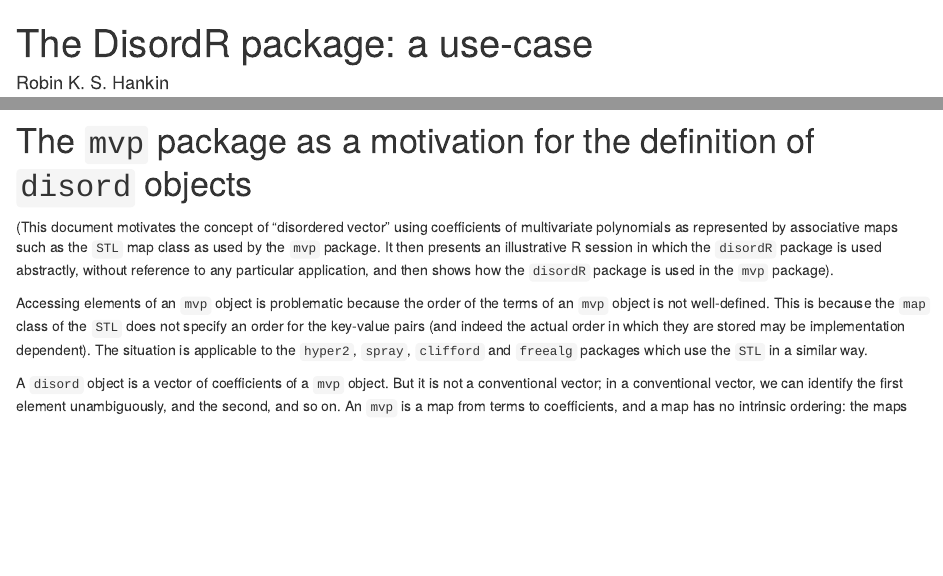
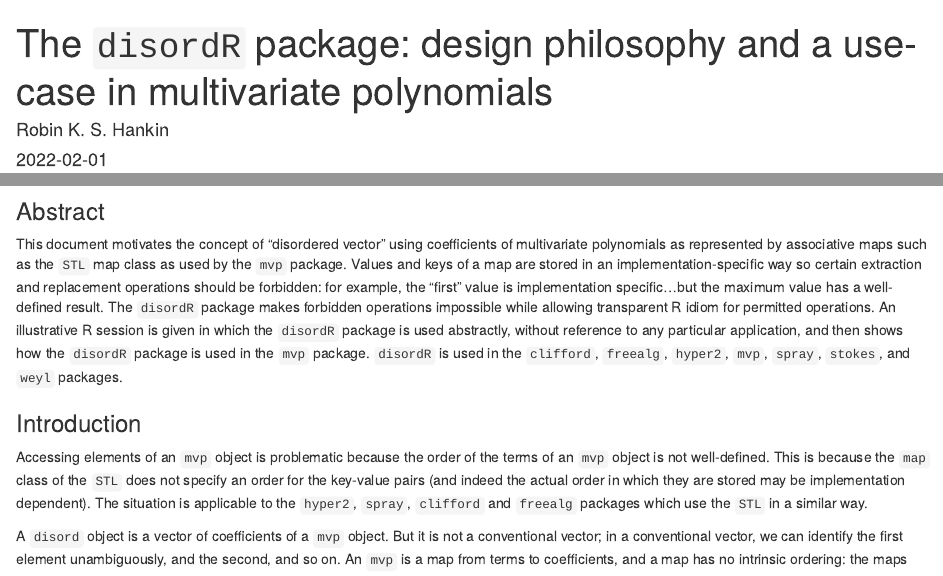
Before and after one commit to RobinHankin/disordR, an R Markdown document (vignettes/disordR.Rmd): the page in a window 1100 px wide, from its top, and a second part further down, joined at a grey line. Rendered offline with R 4.5, knitr and Pandoc, with nearby package versions; some code elsewhere in the file could not run offline; common packages that the code uses without loading them are loaded.

Commit message:
rewording

```diff
--- a/vignettes/disordR.Rmd
+++ b/vignettes/disordR.Rmd
@@ -1,5 +1,5 @@
 ---
-title: "The DisordR package: a use-case"
+title: "The `disordR` package: design philosophy and a use-case in multivariate polynomials"
 author: "Robin K. S. Hankin"
 date: "`r Sys.Date()`"
 vignette: >
@@ -13,15 +13,25 @@ vignette: >
 </p>
 
 
-# The `mvp` package as a motivation for the definition of `disord`  objects
 
-(This document motivates the concept of "disordered vector" using
+
+### Abstract
+
+This document motivates the concept of "disordered vector" using
 coefficients of multivariate polynomials as represented by associative
-maps such as the `STL` map class as used by the `mvp` package.  It
-then presents an illustrative R session in which the `disordR` package
-is used abstractly, without reference to any particular application,
-and then shows how the `disordR` package is used in the `mvp`
-package).
+maps such as the `STL` map class as used by the `mvp` package.  Values
+and keys of a map are stored in an implementation-specific way so
+certain extraction and replacement operations should be forbidden: for
+example, the "first" value is implementation specific...but the
+maximum value has a well-defined result.  The `disordR` package makes
+forbidden operations impossible while allowing transparent R idiom for
+permitted operations.  An illustrative R session is given in which the
+`disordR` package is used abstractly, without reference to any
+particular application, and then shows how the `disordR` package is
+used in the `mvp` package.  `disordR` is used in the `clifford`,
+`freealg`, `hyper2`, `mvp`, `spray`, `stokes`, and `weyl` packages.
+
+### Introduction
 
 Accessing elements of an `mvp` object is problematic because the order
 of the terms of an `mvp` object is not well-defined.  This is because
```
Also changed, not shown: vignettes/disordR.Rmd (2 more changed lines).
